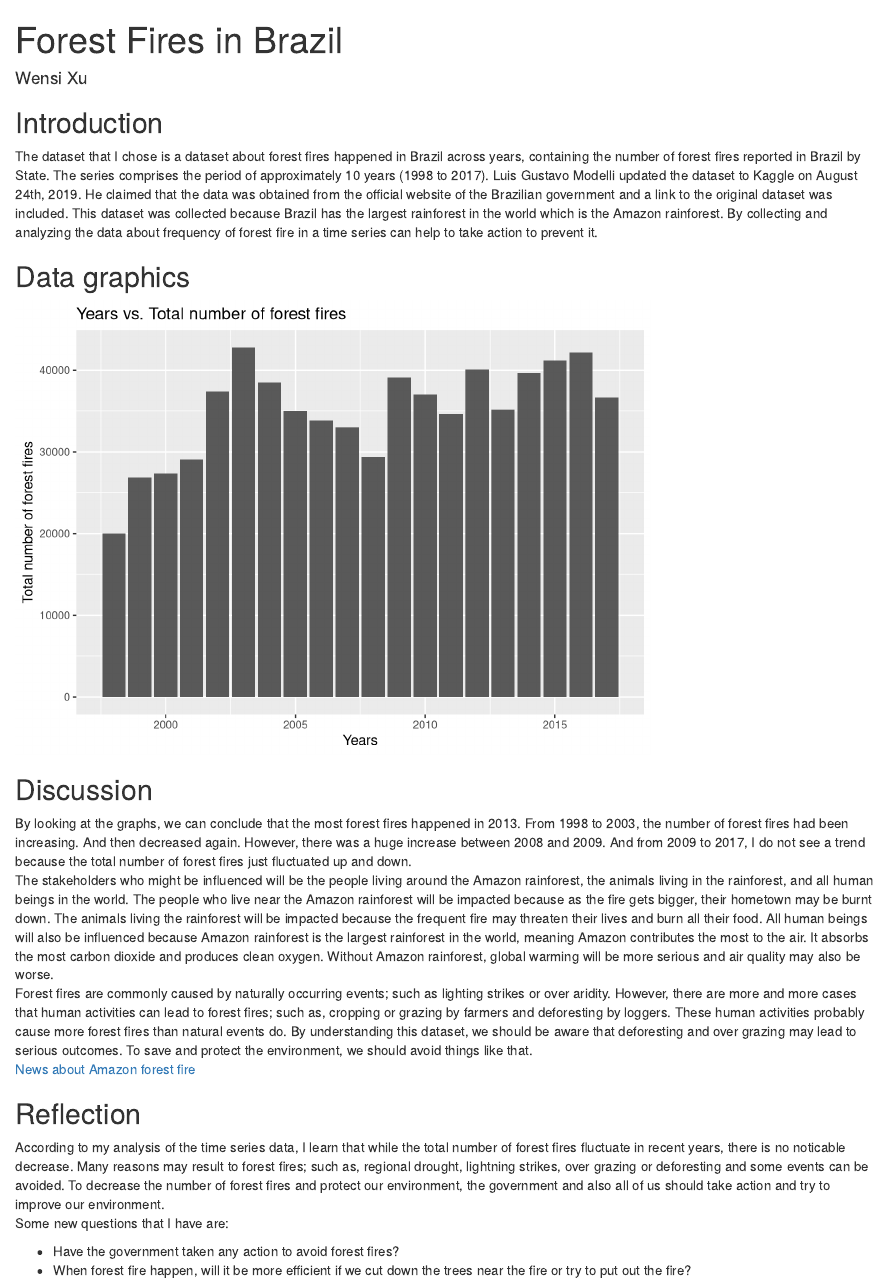
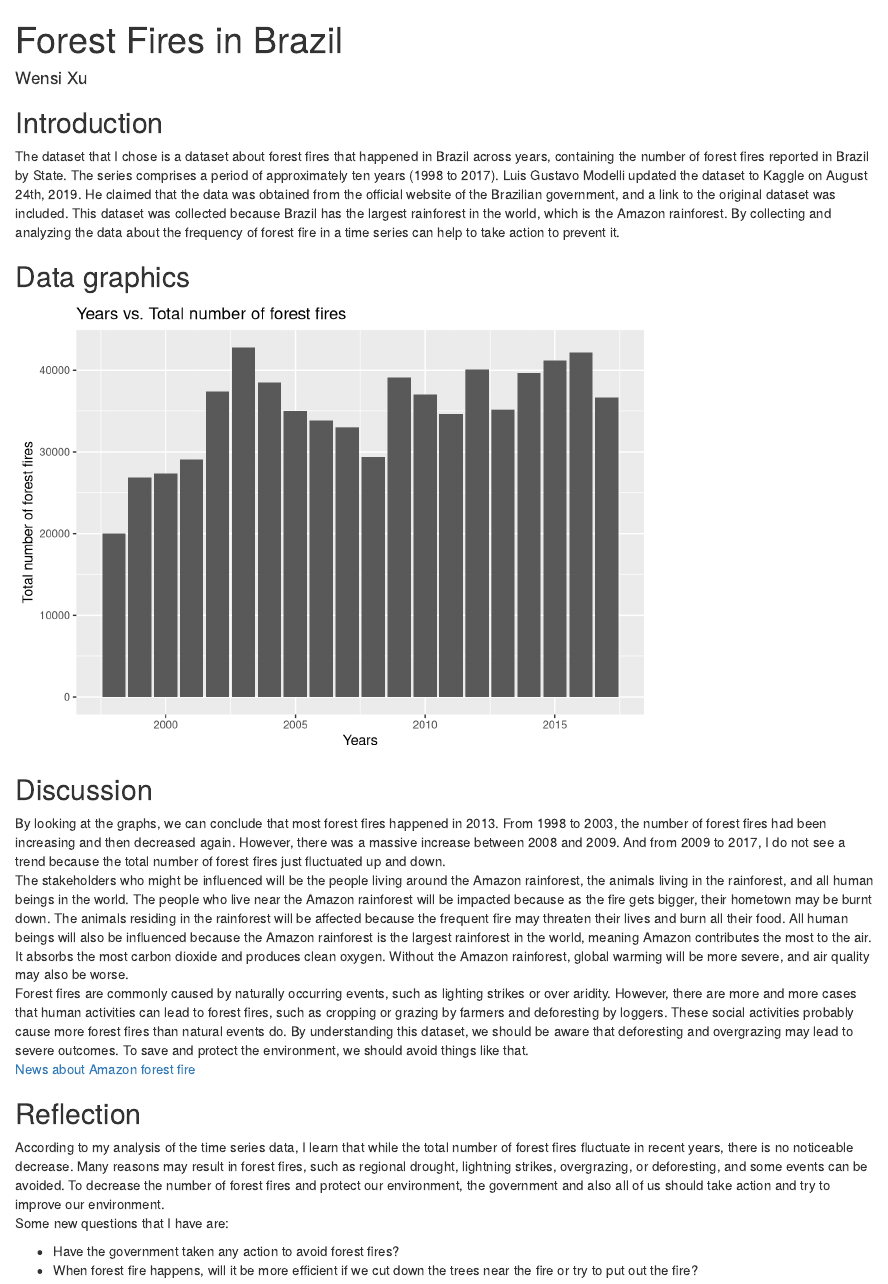
Before and after one commit to xuwensi/INFO201_EC, an R Markdown document (index.Rmd): the page in a window 1100 px wide, from its top. Rendered offline with R 4.5, knitr and Pandoc, with nearby package versions.

Commit message:
edit index.Rmd

````diff
--- a/index.Rmd
+++ b/index.Rmd
@@ -12,7 +12,7 @@ source("analysis.R")
 ```
 
 ## Introduction
-The dataset that I chose is a dataset about forest fires happened in Brazil across years, containing the number of forest fires reported in Brazil by State. The series comprises the period of approximately 10 years (1998 to 2017). Luis Gustavo Modelli updated the dataset to Kaggle on August 24th, 2019. He claimed that the data was obtained from the official website of the Brazilian government and a link to the original dataset was included. This dataset was collected because Brazil has the largest rainforest in the world which is the Amazon rainforest. By collecting and analyzing the data about frequency of forest fire in a time series can help to take action to prevent it.
+The dataset that I chose is a dataset about forest fires that happened in Brazil across years, containing the number of forest fires reported in Brazil by State. The series comprises a period of approximately ten years (1998 to 2017). Luis Gustavo Modelli updated the dataset to Kaggle on August 24th, 2019. He claimed that the data was obtained from the official website of the Brazilian government, and a link to the original dataset was included. This dataset was collected because Brazil has the largest rainforest in the world, which is the Amazon rainforest. By collecting and analyzing the data about the frequency of forest fire in a time series can help to take action to prevent it.
 
 ## Data graphics
 ```{r bar chart, echo = FALSE}
@@ -21,14 +21,14 @@ print(bar_chart)
 ```
 
 ## Discussion
-By looking at the graphs, we can conclude that the most forest fires happened in 2013. From 1998 to 2003, the number of forest fires had been increasing. And then decreased again. However, there was a huge increase between 2008 and 2009. And from 2009 to 2017, I do not see a trend because the total number of forest fires just fluctuated up and down.
-The stakeholders who might be influenced will be the people living around the Amazon rainforest, the animals living in the rainforest, and all human beings in the world. The people who live near the Amazon rainforest will be impacted because as the fire gets bigger, their hometown may be burnt down. The animals living the rainforest will be impacted because the frequent fire may threaten their lives and burn all their food. All human beings will also be influenced because Amazon rainforest is the largest rainforest in the world, meaning Amazon contributes the most to the air. It absorbs the most carbon dioxide and produces clean oxygen. Without Amazon rainforest, global warming will be more serious and air quality may also be worse.
-Forest fires are commonly caused by naturally occurring events; such as lighting strikes or over aridity. However, there are more and more cases that human activities can lead to forest fires; such as, cropping or grazing by farmers and deforesting by loggers. These human activities probably cause more forest fires than natural events do. By understanding this dataset, we should be aware that deforesting and over grazing may lead to serious outcomes. To save and protect the environment, we should avoid things like that.
+By looking at the graphs, we can conclude that most forest fires happened in 2013. From 1998 to 2003, the number of forest fires had been increasing and then decreased again. However, there was a massive increase between 2008 and 2009. And from 2009 to 2017, I do not see a trend because the total number of forest fires just fluctuated up and down.
+The stakeholders who might be influenced will be the people living around the Amazon rainforest, the animals living in the rainforest, and all human beings in the world. The people who live near the Amazon rainforest will be impacted because as the fire gets bigger, their hometown may be burnt down. The animals residing in the rainforest will be affected because the frequent fire may threaten their lives and burn all their food. All human beings will also be influenced because the Amazon rainforest is the largest rainforest in the world, meaning Amazon contributes the most to the air. It absorbs the most carbon dioxide and produces clean oxygen. Without the Amazon rainforest, global warming will be more severe, and air quality may also be worse.
+Forest fires are commonly caused by naturally occurring events, such as lighting strikes or over aridity. However, there are more and more cases that human activities can lead to forest fires, such as cropping or grazing by farmers and deforesting by loggers. These social activities probably cause more forest fires than natural events do. By understanding this dataset, we should be aware that deforesting and overgrazing may lead to severe outcomes. To save and protect the environment, we should avoid things like that.
 [News about Amazon forest fire](https://www.bbc.com/news/world-latin-america-49433767)
 
 ## Reflection
-According to my analysis of the time series data, I learn that while the total number of forest fires fluctuate in recent years, there is no noticable decrease. Many reasons may result to forest fires; such as, regional drought, lightning strikes, over grazing or deforesting and some events can be avoided. To decrease the number of forest fires and protect our environment, the government and also all of us should take action and try to improve our environment.
+According to my analysis of the time series data, I learn that while the total number of forest fires fluctuate in recent years, there is no noticeable decrease. Many reasons may result in forest fires, such as regional drought, lightning strikes, overgrazing, or deforesting, and some events can be avoided. To decrease the number of forest fires and protect our environment, the government and also all of us should take action and try to improve our environment.
 Some new questions that I have are:
 
 * Have the government taken any action to avoid forest fires?
-* When forest fire happen, will it be more efficient if we cut down the trees near the fire or try to put out the fire?
+* When forest fire happens, will it be more efficient if we cut down the trees near the fire or try to put out the fire?
````
Also changed, not shown: index.html (added).
